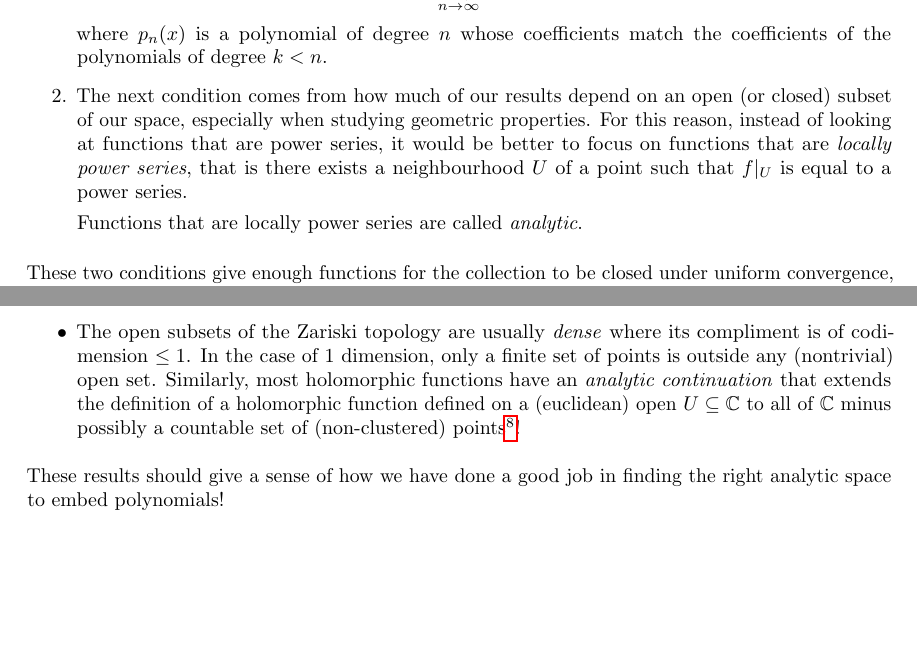
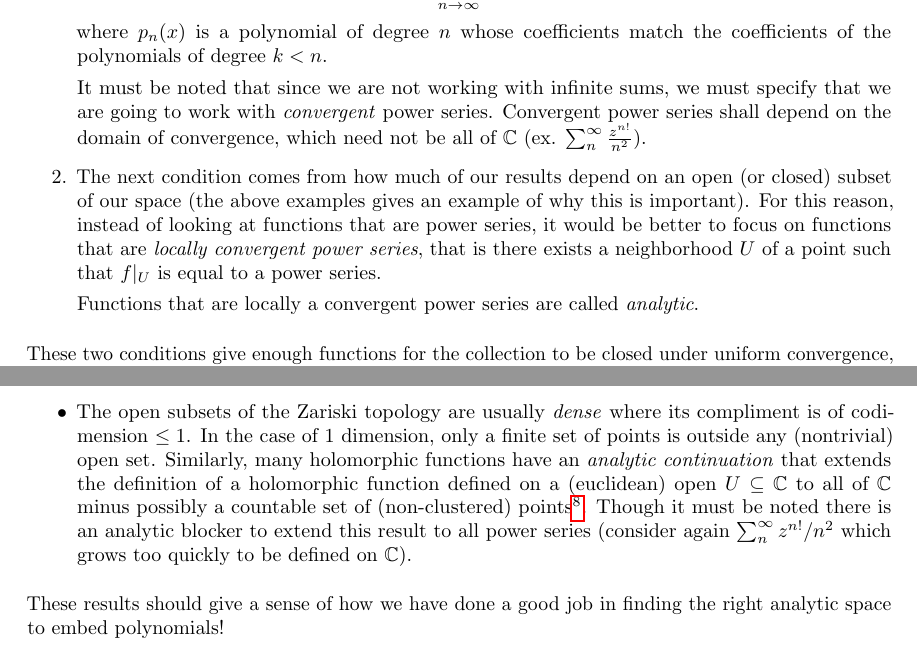
Before and after one commit to discontinuous-polynomial/clarasilwal.com, a LaTeX thesis (assets/latex/whatIsComplex/what_is_complex.tex): two parts of pages 3 and 4 of 6, joined at a grey line, cut so that both start at the same text, the shorter picture padded with empty space. Compiled offline with pdfLaTeX.

Commit message:
Auto-generated commit [ci skip]

```diff
--- a/assets/latex/whatIsComplex/what_is_complex.tex
+++ b/assets/latex/whatIsComplex/what_is_complex.tex
@@ -544,12 +544,16 @@ our usual real-analysis tools:
     \]
     where $p_n(x)$ is a polynomial of degree $n$ whose coefficients match the coefficients of the polynomials of
     degree $k< n$.
+
+    It must be noted that since we are not working with infinite sums, we must specify that we are going to
+    work with \emph{convergent} power series. Convergent power series shall depend on the domain of
+    convergence, which need not be all of $\C$ (ex. $\sum_n^\infty \frac{z^{n!}}{n^2}$).
    \item The next condition comes from how much of our results depend on an open (or closed) subset of our
-     space, especially when studying geometric properties. For this reason, instead of looking at functions
-     that are power series, it would be better to focus on functions that are \emph{locally power series},
-     that is there exists a neighbourhood $U$ of a point such that $f|_U$ is equal to a power series.
+     space (the above examples gives an example of why this is important). For this reason, instead of looking at functions
+     that are power series, it would be better to focus on functions that are \emph{locally convergent power series},
+     that is there exists a neighborhood $U$ of a point such that $f|_U$ is equal to a power series.
 
-     Functions that are locally power series are called \emph{analytic}.
+     Functions that are locally a convergent power series are called \emph{analytic}.
 \end{enumerate}
 
 These two conditions give enough functions for the collection to be closed under uniform convergence, namely
@@ -595,11 +599,12 @@ share many similar properties:
     linear. Hence, extending to holomorphic functions does not add additional automorphisms of $\C$.
   \item The open subsets of the Zariski topology are usually \emph{dense} where its compliment is of
     codimension $\le 1$. In the case of $1$ dimension, only a finite set of points is outside any
-    (nontrivial) open set. Similarly, most holomorphic functions have an \emph{analytic continuation} that
+    (nontrivial) open set. Similarly, many holomorphic functions have an \emph{analytic continuation} that
     extends the definition of a holomorphic function defined on a (euclidean) open $U \sse \C$ to all of $\C$ minus possibly a
     countable set of (non-clustered) points\footnote{a point is said to be a \emph{cluster point} if any
       open neighborhood around the point contains infinitely many points. It is non-clustered, or sparse,
-    otherwise}!
+    otherwise}. Though it must be noted there is an analytic blocker to extend this result to all power series
+    (consider again $\sum_n^\infty z^{n!}/n^2$ which grows too quickly to be defined on $\C$).
 \end{itemize}
 
 These results should give a sense of how we have done a good job in finding the right analytic space to
```
Also changed, not shown: assets/latex/whatIsComplex/what_is_complex.pdf, 5 other files.
